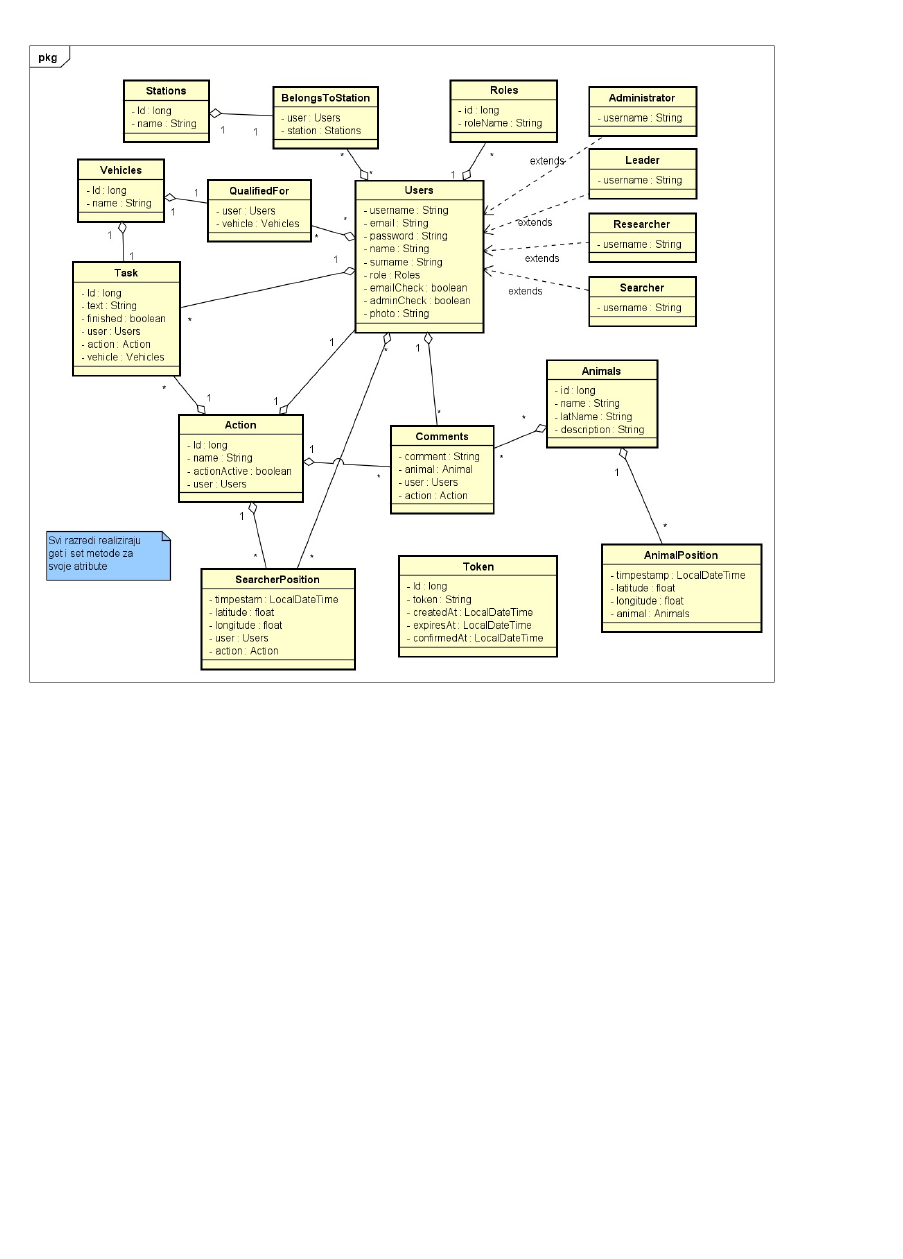
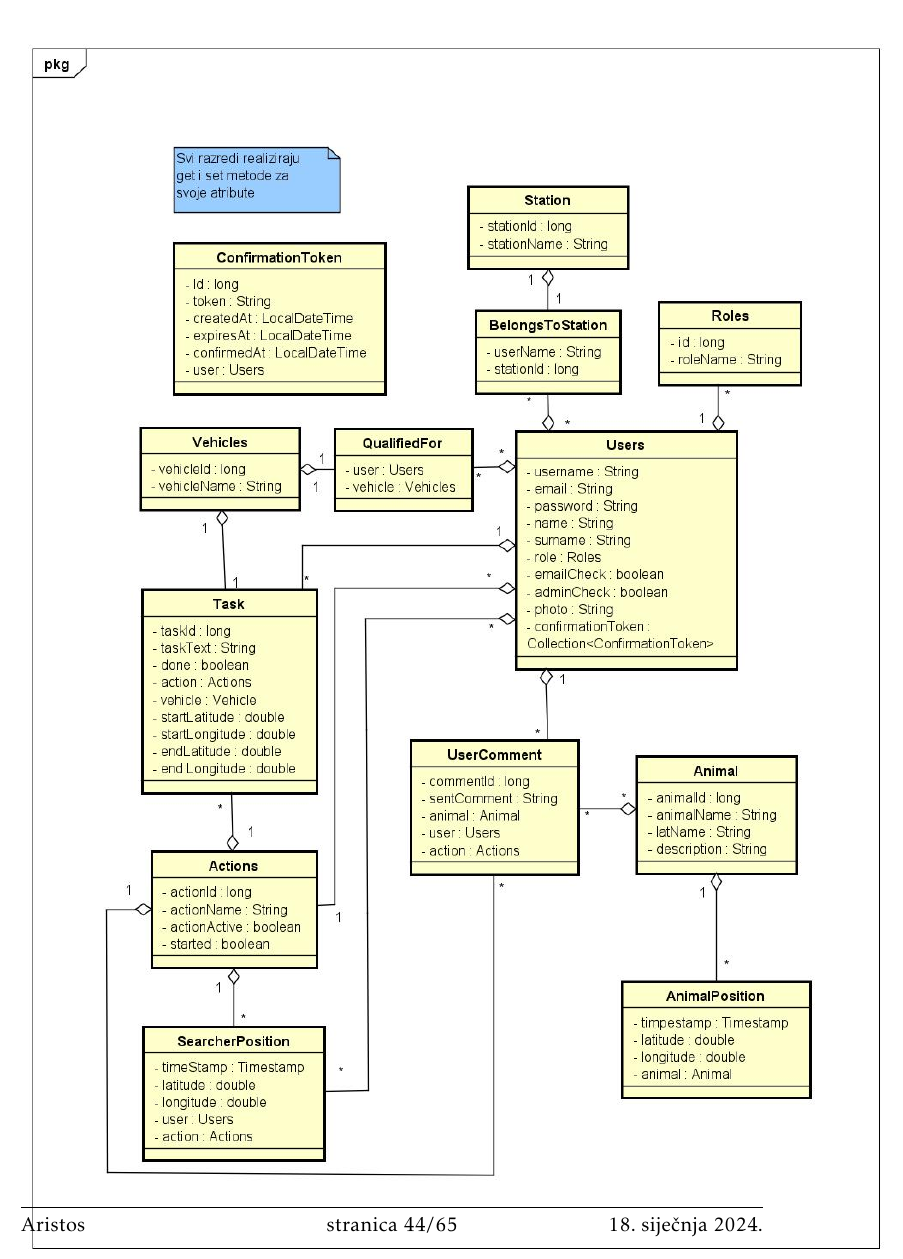
Before and after one commit to josipaudovicic/aristos, a LaTeX document (Dokumentacija/PROGI_ProjektnaDokumentacija.tex, which reads Dokumentacija/Arhitektura.tex): part of page 45 of 64 before the commit and part of page 45 of 66 after it, cut at the place of the change, the shorter picture padded with empty space. Compiled offline with pdfLaTeX.

Commit message:
Added new class diagrams

```diff
--- a/Dokumentacija/Arhitektura.tex
+++ b/Dokumentacija/Arhitektura.tex
@@ -356,7 +356,7 @@ za podataka ove aplikacije sastoji se od sljedećih entiteta:
 			\eject
 
 			\begin{figure}[H]
-				\includegraphics[scale=0.5]{slike/klasni_dijagram_data_transfer_objects.jpg}
+				\includegraphics[scale=0.5]{slike/klasni_dijagram_DTO.jpg}
 				\centering
 				\caption{Dijagram razreda - dio Data transfer objects}
 				\label{fig:data_transfer_objects}
```
Also changed, not shown: Dokumentacija/slike/klasni_dijagram_DTO.jpg (added), Dokumentacija/slike/klasni_dijagram_controllers.jpg, Dokumentacija/slike/klasni_dijagram_data_transfer_objects.jpg (deleted), Dokumentacija/slike/klasni_dijagram_models.jpg.
